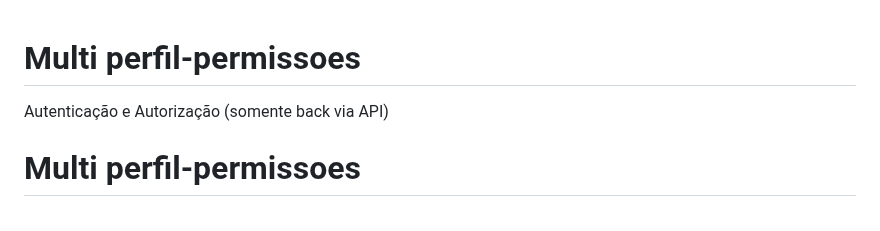
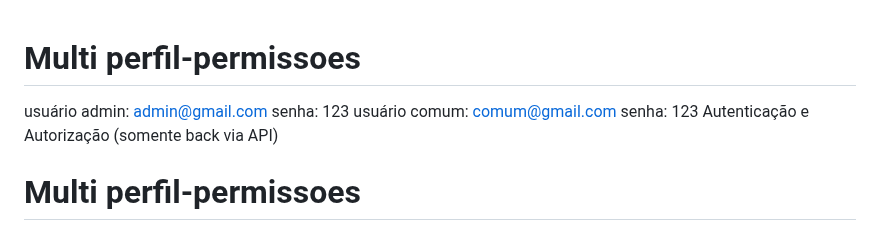
Before and after one commit to faustinopsy/WebAppMultiPerfil, a Markdown page: readme.md, the part around the change. Rendered like a GitHub page.

```diff
--- a/readme.md
+++ b/readme.md
@@ -1,4 +1,8 @@
 # Multi perfil-permissoes
+usuário admin: admin@gmail.com
+senha: 123
+usuário comum: comum@gmail.com
+senha: 123
 Autenticação e Autorização (somente back via API)
 # Multi perfil-permissoes
 Autenticação e Autorização (somente back via API)
```
